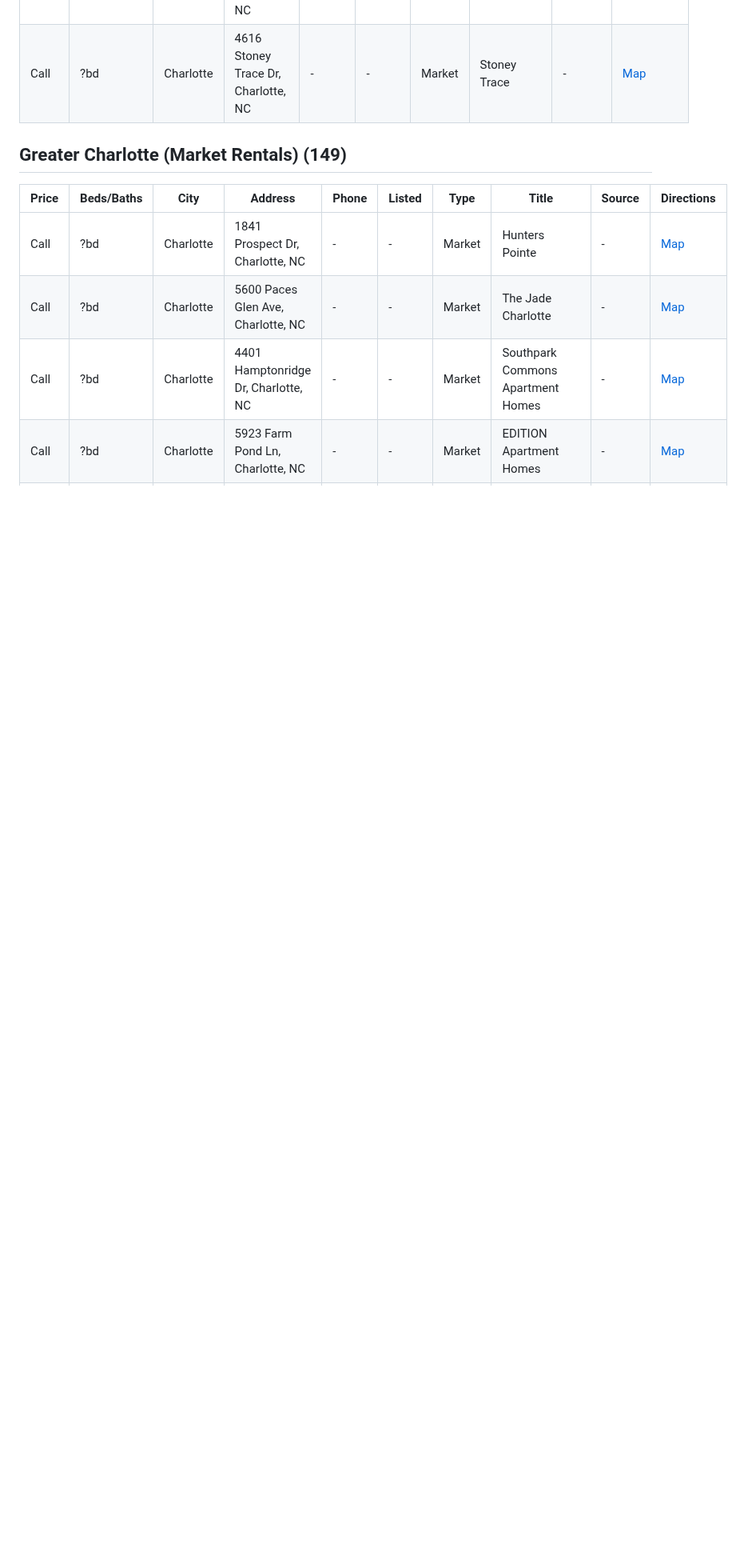
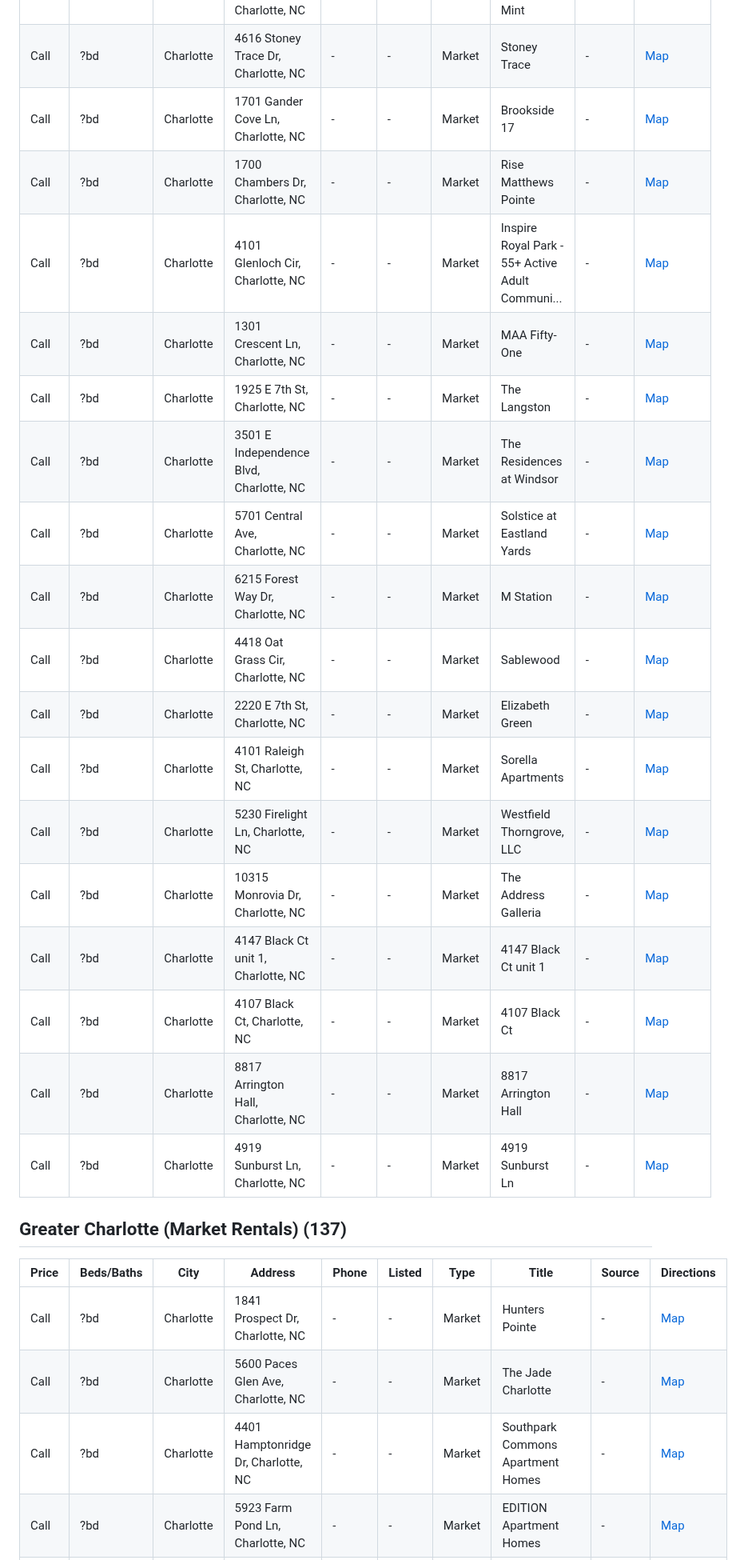
Before and after one commit to gainglintgaz/ApartmentFinder, a Markdown page: RESULTS.md, the part around one of its changes. Shown at 80% size. GitHub-like rendering; blank space fills up the shorter version.

```diff
--- a/RESULTS.md
+++ b/RESULTS.md
@@ -62,8 +62,25 @@ _No listings found in this category._
 | Call | ?bd | Charlotte | 7828 Nelson Rd, Charlotte, NC | - | - | Market | 7828 Nelson Rd | - | [Map](https://www.google.com/maps/dir/?api=1&destination=7828+Nelson+Rd%2C+Charlotte%2C+NC) |
 | Call | ?bd | Charlotte | 9610 Stoney Glen Dr, Charlotte, NC | - | - | Market | Residences at West Mint | - | [Map](https://www.google.com/maps/dir/?api=1&destination=9610+Stoney+Glen+Dr%2C+Charlotte%2C+NC) |
 | Call | ?bd | Charlotte | 4616 Stoney Trace Dr, Charlotte, NC | - | - | Market | Stoney Trace | - | [Map](https://www.google.com/maps/dir/?api=1&destination=4616+Stoney+Trace+Dr%2C+Charlotte%2C+NC) |
+| Call | ?bd | Charlotte | 1701 Gander Cove Ln, Charlotte, NC | - | - | Market | Brookside 17 | - | [Map](https://www.google.com/maps/dir/?api=1&destination=1701+Gander+Cove+Ln%2C+Charlotte%2C+NC) |
+| Call | ?bd | Charlotte | 1700 Chambers Dr, Charlotte, NC | - | - | Market | Rise Matthews Pointe | - | [Map](https://www.google.com/maps/dir/?api=1&destination=1700+Chambers+Dr%2C+Charlotte%2C+NC) |
+| Call | ?bd | Charlotte | 4101 Glenloch Cir, Charlotte, NC | - | - | Market | Inspire Royal Park - 55+ Active Adult Communi... | - | [Map](https://www.google.com/maps/dir/?api=1&destination=4101+Glenloch+Cir%2C+Charlotte%2C+NC) |
+| Call | ?bd | Charlotte | 1301 Crescent Ln, Charlotte, NC | - | - | Market | MAA Fifty-One | - | [Map](https://www.google.com/maps/dir/?api=1&destination=1301+Crescent+Ln%2C+Charlotte%2C+NC) |
+| Call | ?bd | Charlotte | 1925 E 7th St, Charlotte, NC | - | - | Market | The Langston | - | [Map](https://www.google.com/maps/dir/?api=1&destination=1925+E+7th+St%2C+Charlotte%2C+NC) |
+| Call | ?bd | Charlotte | 3501 E Independence Blvd, Charlotte, NC | - | - | Market | The Residences at Windsor | - | [Map](https://www.google.com/maps/dir/?api=1&destination=3501+E+Independence+Blvd%2C+Charlotte%2C+NC) |
+| Call | ?bd | Charlotte | 5701 Central Ave, Charlotte, NC | - | - | Market | Solstice at Eastland Yards | - | [Map](https://www.google.com/maps/dir/?api=1&destination=5701+Central+Ave%2C+Charlotte%2C+NC) |
+| Call | ?bd | Charlotte | 6215 Forest Way Dr, Charlotte, NC | - | - | Market | M Station | - | [Map](https://www.google.com/maps/dir/?api=1&destination=6215+Forest+Way+Dr%2C+Charlotte%2C+NC) |
+| Call | ?bd | Charlotte | 4418 Oat Grass Cir, Charlotte, NC | - | - | Market | Sablewood | - | [Map](https://www.google.com/maps/dir/?api=1&destination=4418+Oat+Grass+Cir%2C+Charlotte%2C+NC) |
+| Call | ?bd | Charlotte | 2220 E 7th St, Charlotte, NC | - | - | Market | Elizabeth Green | - | [Map](https://www.google.com/maps/dir/?api=1&destination=2220+E+7th+St%2C+Charlotte%2C+NC) |
+| Call | ?bd | Charlotte | 4101 Raleigh St, Charlotte, NC | - | - | Market | Sorella Apartments | - | [Map](https://www.google.com/maps/dir/?api=1&destination=4101+Raleigh+St%2C+Charlotte%2C+NC) |
+| Call | ?bd | Charlotte | 5230 Firelight Ln, Charlotte, NC | - | - | Market | Westfield Thorngrove, LLC | - | [Map](https://www.google.com/maps/dir/?api=1&destination=5230+Firelight+Ln%2C+Charlotte%2C+NC) |
+| Call | ?bd | Charlotte | 10315 Monrovia Dr, Charlotte, NC | - | - | Market | The Address Galleria | - | [Map](https://www.google.com/maps/dir/?api=1&destination=10315+Monrovia+Dr%2C+Charlotte%2C+NC) |
+| Call | ?bd | Charlotte | 4147 Black Ct unit 1, Charlotte, NC | - | - | Market | 4147 Black Ct unit 1 | - | [Map](https://www.google.com/maps/dir/?api=1&destination=4147+Black+Ct+unit+1%2C+Charlotte%2C+NC) |
+| Call | ?bd | Charlotte | 4107 Black Ct, Charlotte, NC | - | - | Market | 4107 Black Ct | - | [Map](https://www.google.com/maps/dir/?api=1&destination=4107+Black+Ct%2C+Charlotte%2C+NC) |
+| Call | ?bd | Charlotte | 8817 Arrington Hall, Charlotte, NC | - | - | Market | 8817 Arrington Hall | - | [Map](https://www.google.com/maps/dir/?api=1&destination=8817+Arrington+Hall%2C+Charlotte%2C+NC) |
+| Call | ?bd | Charlotte | 4919 Sunburst Ln, Charlotte, NC | - | - | Market | 4919 Sunburst Ln | - | [Map](https://www.google.com/maps/dir/?api=1&destination=4919+Sunburst+Ln%2C+Charlotte%2C+NC) |
 
-## Greater Charlotte (Market Rentals) (149)
+## Greater Charlotte (Market Rentals) (137)
 
 | Price | Beds/Baths | City | Address | Phone | Listed | Type | Title | Source | Directions |
 |-------|-----------|------|---------|-------|--------|------|-------|--------|------------|
```
Also changed, not shown: other parts of RESULTS.md (+24 -36 lines).
